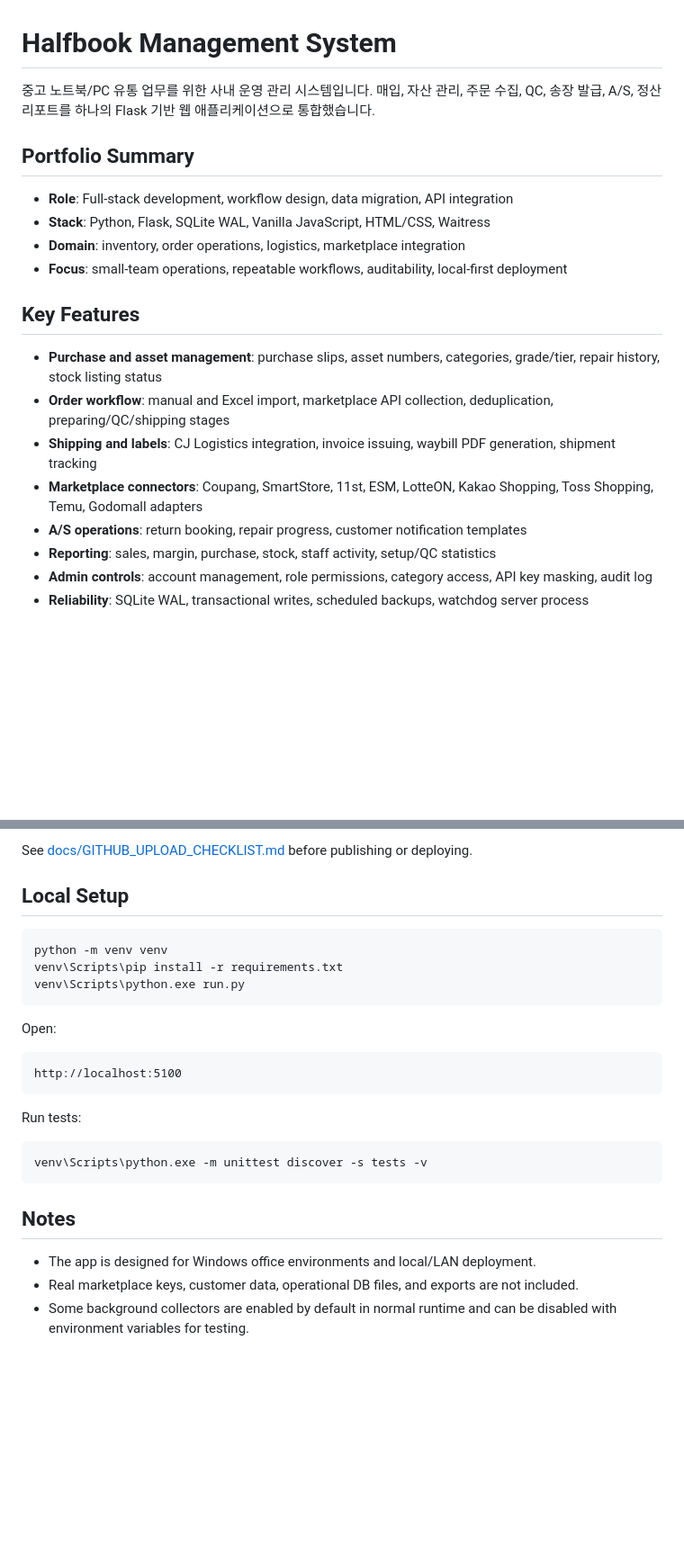
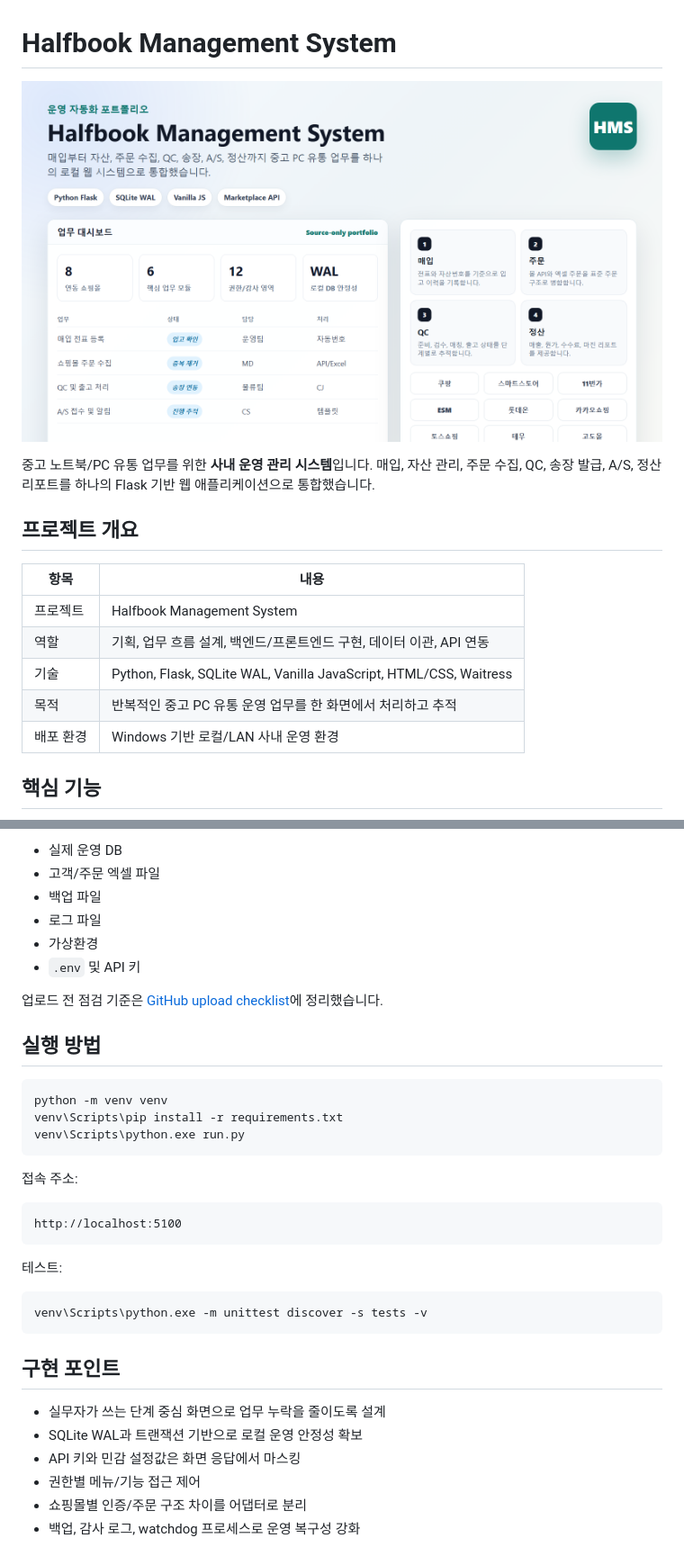
Before and after one commit to jiyoon99/operations-workflow-system, a Markdown page: README.md, 2 parts joined by grey strips. Shown at 90% size. Rendered like a GitHub page; pictures changed too: docs/assets/portfolio-dashboard.png (added); blank space fills up the shorter version.

````diff
--- a/README.md
+++ b/README.md
@@ -1,22 +1,18 @@
 # Halfbook Management System
 
-중고 노트북/PC 유통 업무를 위한 사내 운영 관리 시스템입니다. 매입, 자산 관리, 주문 수집, QC, 송장 발급, A/S, 정산 리포트를 하나의 Flask 기반 웹 애플리케이션으로 통합했습니다.
+![Halfbook Management System 대표 이미지](docs/assets/portfolio-dashboard.png)
 
-## Portfolio Summary
+중고 노트북/PC 유통 업무를 위한 **사내 운영 관리 시스템**입니다. 매입, 자산 관리, 주문 수집, QC, 송장 발급, A/S, 정산 리포트를 하나의 Flask 기반 웹 애플리케이션으로 통합했습니다.
 
-- **Role**: Full-stack development, workflow design, data migration, API integration
-- **Stack**: Python, Flask, SQLite WAL, Vanilla JavaScript, HTML/CSS, Waitress
-- **Domain**: inventory, order operations, logistics, marketplace integration
-- **Focus**: small-team operations, repeatable workflows, auditability, local-first deployment
+## 프로젝트 개요
 
-## Key Features
+| 항목 | 내용 |
+|---|---|
+| 프로젝트 | Halfbook Management System |
+| 역할 | 기획, 업무 흐름 설계, 백엔드/프론트엔드 구현, 데이터 이관, API 연동 |
+| 기술 | Python, Flask, SQLite WAL, Vanilla JavaScript, HTML/CSS, Waitress |
+| 목적 | 반복적인 중고 PC 유통 운영 업무를 한 화면에서 처리하고 추적 |
+| 배포 환경 | Windows 기반 로컬/LAN 사내 운영 환경 |
 
-- **Purchase and asset management**: purchase slips, asset numbers, categories, grade/tier, repair history, stock listing status
-- **Order workflow**: manual and Excel import, marketplace API collection, deduplication, preparing/QC/shipping stages
-- **Shipping and labels**: CJ Logistics integration, invoice issuing, waybill PDF generation, shipment tracking
-- **Marketplace connectors**: Coupang, SmartStore, 11st, ESM, LotteON, Kakao Shopping, Toss Shopping, Temu, Godomall adapters
-- **A/S operations**: return booking, repair progress, customer notification templates
-- **Reporting**: sales, margin, purchase, stock, staff activity, setup/QC statistics
-- **Admin controls**: account management, role permissions, category access, API key masking, audit log
-- **Reliability**: SQLite WAL, transactional writes, scheduled backups, watchdog server process
+## 핵심 기능
 
@@ -49,7 +67,14 @@ This repository is prepared as a **source-only portfolio copy**. Runtime data is
 
-See [docs/GITHUB_UPLOAD_CHECKLIST.md](docs/GITHUB_UPLOAD_CHECKLIST.md) before publishing or deploying.
+- 실제 운영 DB
+- 고객/주문 엑셀 파일
+- 백업 파일
+- 로그 파일
+- 가상환경
+- `.env` 및 API 키
 
-## Local Setup
+업로드 전 점검 기준은 [GitHub upload checklist](docs/GITHUB_UPLOAD_CHECKLIST.md)에 정리했습니다.
+
+## 실행 방법
 
 ```bat
 python -m venv venv
@@ -57,20 +82,23 @@ venv\Scripts\pip install -r requirements.txt
 venv\Scripts\python.exe run.py
 ```
 
-Open:
+접속 주소:
 
 ```text
 http://localhost:5100
 ```
 
-Run tests:
+테스트:
 
 ```bat
 venv\Scripts\python.exe -m unittest discover -s tests -v
 ```
 
-## Notes
+## 구현 포인트
 
-- The app is designed for Windows office environments and local/LAN deployment.
-- Real marketplace keys, customer data, operational DB files, and exports are not included.
-- Some background collectors are enabled by default in normal runtime and can be disabled with environment variables for testing.
+- 실무자가 쓰는 단계 중심 화면으로 업무 누락을 줄이도록 설계
+- SQLite WAL과 트랜잭션 기반으로 로컬 운영 안정성 확보
+- API 키와 민감 설정값은 화면 응답에서 마스킹
+- 권한별 메뉴/기능 접근 제어
+- 쇼핑몰별 인증/주문 구조 차이를 어댑터로 분리
+- 백업, 감사 로그, watchdog 프로세스로 운영 복구성 강화
````
Also changed, not shown: other parts of README.md (+42 -20 lines), docs/assets/portfolio-integrations.png (added), docs/assets/portfolio-workflow.png (added), 1 other file.
